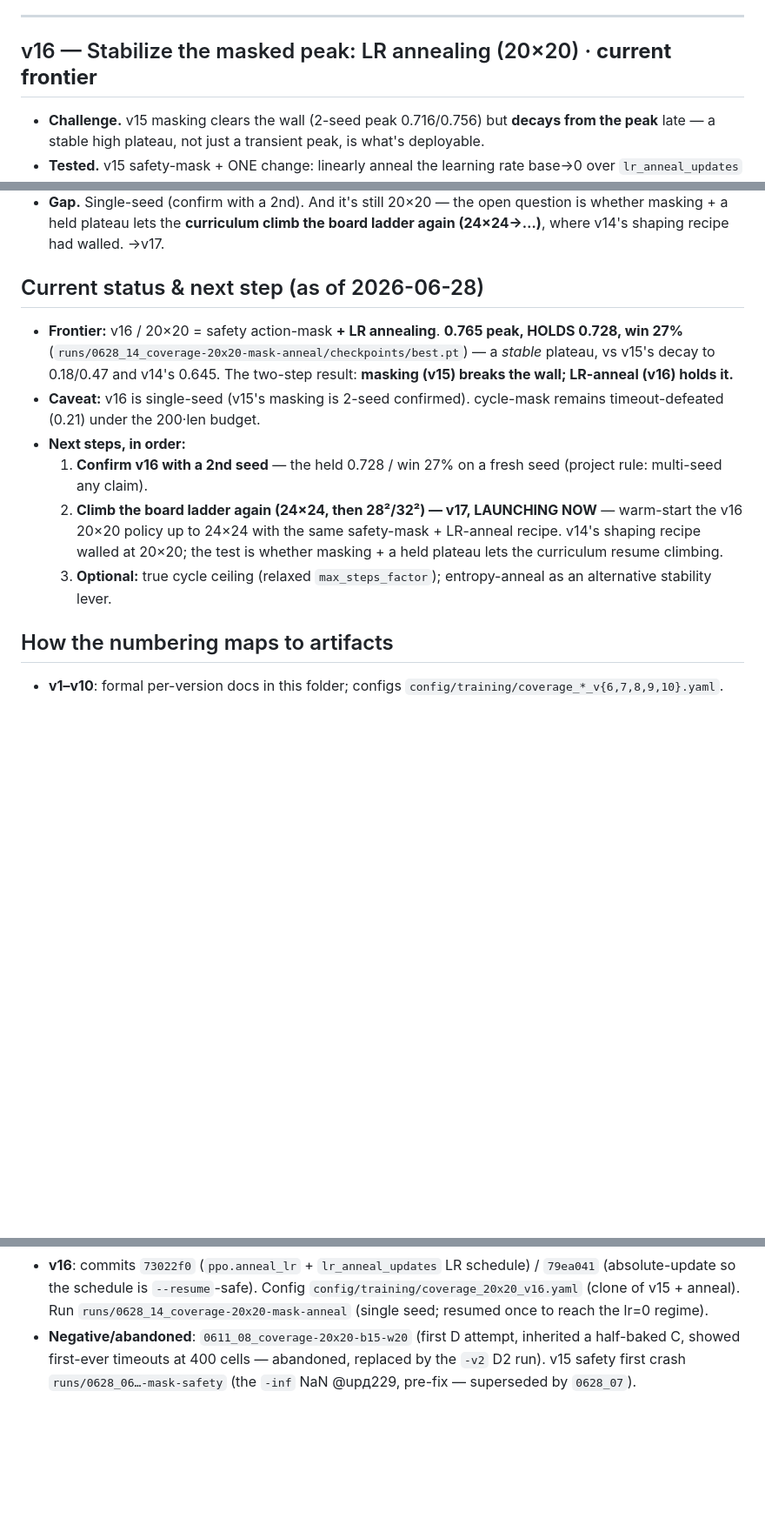
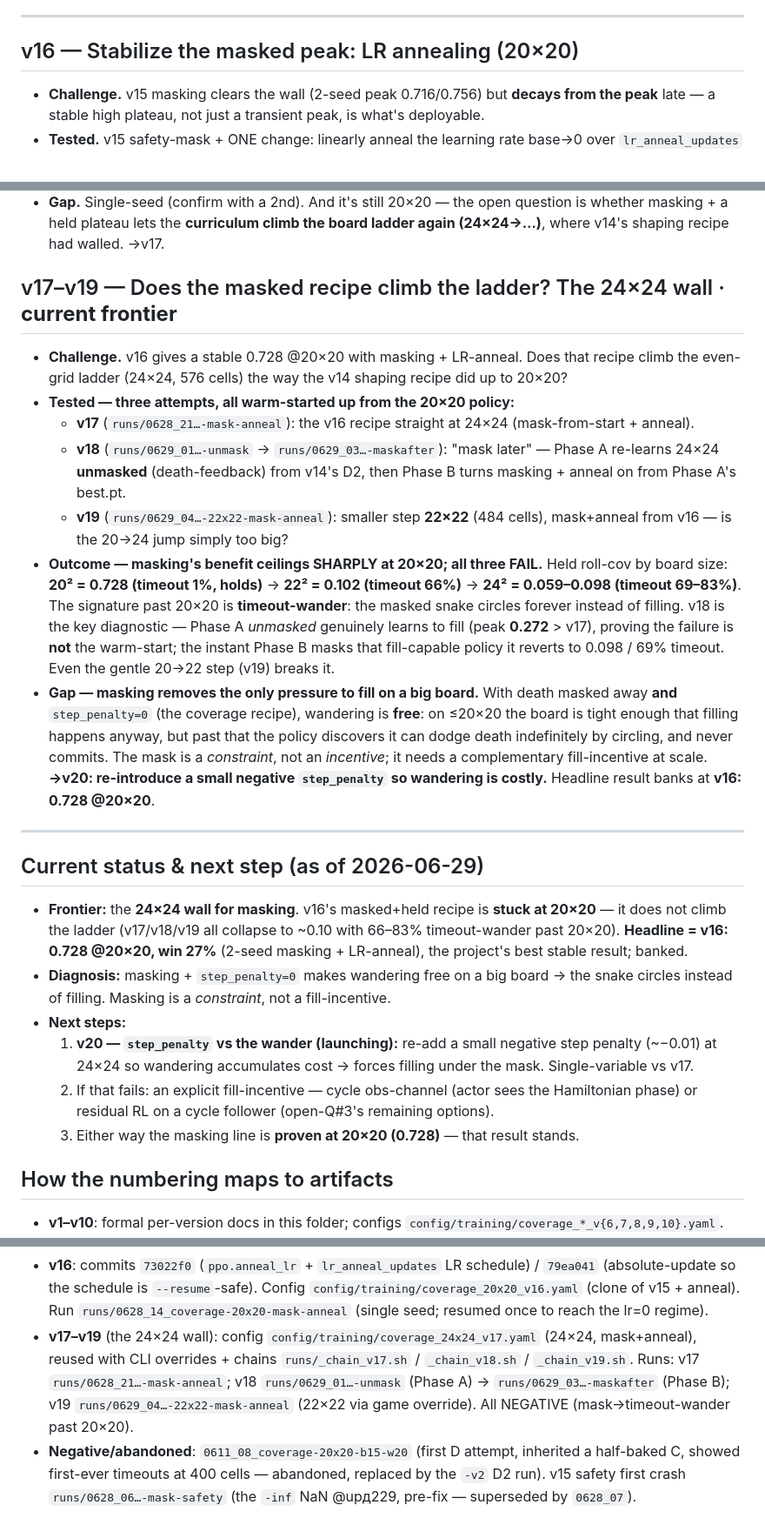
Before and after one commit to rhklite/RL_Snake-, a Markdown page: docs/iterations/HISTORY.md, 3 parts joined by grey strips. Shown at 87% size. Rendered like a GitHub page; blank space fills up the shorter version.

Commit message:
<docs> Log v17-v19: the 24x24 wall — masking ceilings at 20x20
Three attempts to climb the board ladder past 20x20 with the v16 masked+anneal recipe,
all NEGATIVE: v17 (mask-from-start @24x24) 0.06/83%-timeout; v18 (#1 "mask later":
Phase A unmask learns to fill, peak 0.272, but Phase B masking reverts to 0.10/69%);
v19 (#2 smaller step 22x22) 0.10/66%. Held cov by size: 20²=0.728 -> 22²=0.102 ->
24²=~0.06-0.10. Diagnosis: masking + step_penalty=0 makes wandering free on a big board,
so the masked snake circles instead of filling (mask is a constraint, not a fill-incentive).
Adds v17/v18/v19 spine rows + a combined section + numbering map, de-frontiers v16,
points to v20 (small step_penalty vs the wander). Headline banks at v16 0.728@20x20.
README table + narrative updated; chain now v0->v19.

Co-Authored-By: Claude Opus 4.8 (1M context) <noreply@anthropic.com>

```diff
--- a/docs/iterations/HISTORY.md
+++ b/docs/iterations/HISTORY.md
@@ -238,7 +241,7 @@ final death mix), not just memory. v1–v11 figures are from the per-version doc
 
 ---
 
-## v16 — Stabilize the masked peak: LR annealing (20×20) · **current frontier**
+## v16 — Stabilize the masked peak: LR annealing (20×20)
 
 - **Challenge.** v15 masking clears the wall (2-seed peak 0.716/0.756) but **decays from the peak** late — a stable
   high plateau, not just a transient peak, is what's deployable.
@@ -254,19 +257,43 @@ final death mix), not just memory. v1–v11 figures are from the per-version doc
 - **Gap.** Single-seed (confirm with a 2nd). And it's still 20×20 — the open question is whether masking + a held
   plateau lets the **curriculum climb the board ladder again (24×24→…)**, where v14's shaping recipe had walled. →v17.
 
-## Current status & next step (as of 2026-06-28)
+## v17–v19 — Does the masked recipe climb the ladder? The 24×24 wall · **current frontier**
 
-- **Frontier:** v16 / 20×20 = safety action-mask **+ LR annealing**. **0.765 peak, HOLDS 0.728, win 27%**
-  (`runs/0628_14_coverage-20x20-mask-anneal/checkpoints/best.pt`) — a *stable* plateau, vs v15's decay to
-  0.18/0.47 and v14's 0.645. The two-step result: **masking (v15) breaks the wall; LR-anneal (v16) holds it.**
-- **Caveat:** v16 is single-seed (v15's masking is 2-seed confirmed). cycle-mask remains timeout-defeated (0.21)
-  under the 200·len budget.
-- **Next steps, in order:**
-  1. **Confirm v16 with a 2nd seed** — the held 0.728 / win 27% on a fresh seed (project rule: multi-seed any claim).
-  2. **Climb the board ladder again (24×24, then 28²/32²) — v17, LAUNCHING NOW** — warm-start the v16 20×20
-     policy up to 24×24 with the same safety-mask + LR-anneal recipe. v14's shaping recipe walled at 20×20; the
-     test is whether masking + a held plateau lets the curriculum resume climbing.
-  3. **Optional:** true cycle ceiling (relaxed `max_steps_factor`); entropy-anneal as an alternative stability lever.
+- **Challenge.** v16 gives a stable 0.728 @20×20 with masking + LR-anneal. Does that recipe climb the even-grid
+  ladder (24×24, 576 cells) the way the v14 shaping recipe did up to 20×20?
+- **Tested — three attempts, all warm-started up from the 20×20 policy:**
+  - **v17** (`runs/0628_21…-mask-anneal`): the v16 recipe straight at 24×24 (mask-from-start + anneal).
+  - **v18** (`runs/0629_01…-unmask` → `runs/0629_03…-maskafter`): "mask later" — Phase A re-learns 24×24 **unmasked**
+    (death-feedback) from v14's D2, then Phase B turns masking + anneal on from Phase A's best.pt.
+  - **v19** (`runs/0629_04…-22x22-mask-anneal`): smaller step **22×22** (484 cells), mask+anneal from v16 — is the
+    20→24 jump simply too big?
+- **Outcome — masking's benefit ceilings SHARPLY at 20×20; all three FAIL.** Held roll-cov by board size:
+  **20² = 0.728 (timeout 1%, holds)** → **22² = 0.102 (timeout 66%)** → **24² = 0.059–0.098 (timeout 69–83%)**.
+  The signature past 20×20 is **timeout-wander**: the masked snake circles forever instead of filling. v18 is the key
+  diagnostic — Phase A *unmasked* genuinely learns to fill (peak **0.272** > v17), proving the failure is **not** the
+  warm-start; the instant Phase B masks that fill-capable policy it reverts to 0.098 / 69% timeout. Even the gentle
+  20→22 step (v19) breaks it.
+- **Gap — masking removes the only pressure to fill on a big board.** With death masked away **and** `step_penalty=0`
+  (the coverage recipe), wandering is **free**: on ≤20×20 the board is tight enough that filling happens anyway, but
+  past that the policy discovers it can dodge death indefinitely by circling, and never commits. The mask is a
+  *constraint*, not an *incentive*; it needs a complementary fill-incentive at scale. **→v20: re-introduce a small
+  negative `step_penalty` so wandering is costly.** Headline result banks at **v16: 0.728 @20×20**.
+
+---
+
+## Current status & next step (as of 2026-06-29)
+
+- **Frontier:** the **24×24 wall for masking**. v16's masked+held recipe is **stuck at 20×20** — it does not climb
+  the ladder (v17/v18/v19 all collapse to ~0.10 with 66–83% timeout-wander past 20×20). **Headline = v16: 0.728
+  @20×20, win 27%** (2-seed masking + LR-anneal), the project's best stable result; banked.
+- **Diagnosis:** masking + `step_penalty=0` makes wandering free on a big board → the snake circles instead of
+  filling. Masking is a *constraint*, not a fill-incentive.
+- **Next steps:**
+  1. **v20 — `step_penalty` vs the wander (launching):** re-add a small negative step penalty (~−0.01) at 24×24 so
+     wandering accumulates cost → forces filling under the mask. Single-variable vs v17.
+  2. If that fails: an explicit fill-incentive — cycle obs-channel (actor sees the Hamiltonian phase) or residual RL
+     on a cycle follower (open-Q#3's remaining options).
+  3. Either way the masking line is **proven at 20×20 (0.728)** — that result stands.
 
 ## How the numbering maps to artifacts
 
@@ -286,6 +313,10 @@ final death mix), not just memory. v1–v11 figures are from the per-version doc
 - **v16**: commits `73022f0` (`ppo.anneal_lr` + `lr_anneal_updates` LR schedule) / `79ea041` (absolute-update so
   the schedule is `--resume`-safe). Config `config/training/coverage_20x20_v16.yaml` (clone of v15 + anneal).
   Run `runs/0628_14_coverage-20x20-mask-anneal` (single seed; resumed once to reach the lr=0 regime).
+- **v17–v19** (the 24×24 wall): config `config/training/coverage_24x24_v17.yaml` (24×24, mask+anneal), reused with
+  CLI overrides + chains `runs/_chain_v17.sh` / `_chain_v18.sh` / `_chain_v19.sh`. Runs: v17 `runs/0628_21…-mask-anneal`;
+  v18 `runs/0629_01…-unmask` (Phase A) → `runs/0629_03…-maskafter` (Phase B); v19 `runs/0629_04…-22x22-mask-anneal`
+  (22×22 via game override). All NEGATIVE (mask→timeout-wander past 20×20).
 - **Negative/abandoned**: `0611_08_coverage-20x20-b15-w20` (first D attempt, inherited a half-baked C, showed
   first-ever timeouts at 400 cells — abandoned, replaced by the `-v2` D2 run). v15 safety first crash
   `runs/0628_06…-mask-safety` (the `-inf` NaN @upд229, pre-fix — superseded by `0628_07`).
```
Also changed, not shown: other parts of docs/iterations/HISTORY.md (+4 -1 lines), docs/iterations/README.md (+8 -3 lines).
